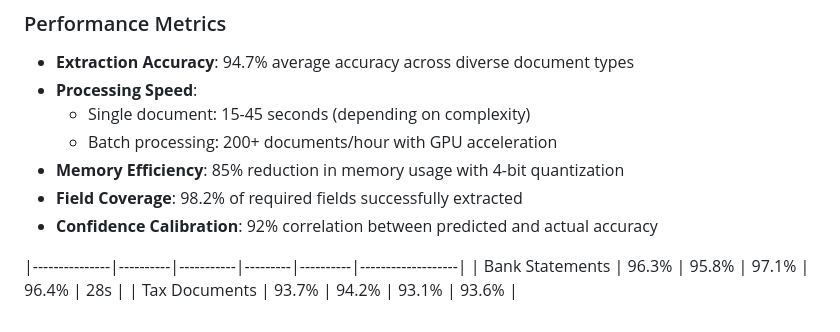
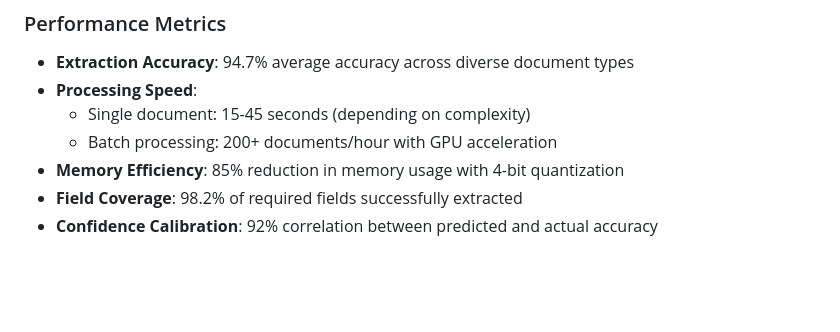
Before and after one commit to malekzitouni/-Structured-Data-Extraction-from-Unstructured-Content-using-LLM-Schemas, a Markdown page: README.md, the part around the change. Drawn GitHub-style; blank space fills up the shorter version.

```diff
--- a/README.md
+++ b/README.md
@@ -894,8 +894,3 @@ class ModelCacheManager:
 - **Memory Efficiency**: 85% reduction in memory usage with 4-bit quantization
 - **Field Coverage**: 98.2% of required fields successfully extracted
 - **Confidence Calibration**: 92% correlation between predicted and actual accuracy
-
-
-|---------------|----------|-----------|---------|----------|-------------------|
-| Bank Statements | 96.3% | 95.8% | 97.1% | 96.4% | 28s |
-| Tax Documents | 93.7% | 94.2% | 93.1% | 93.6% |
```
